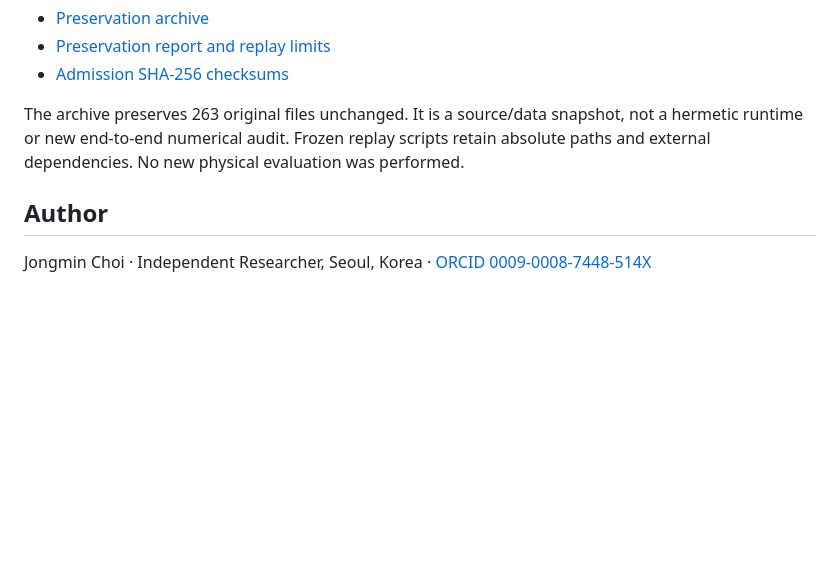
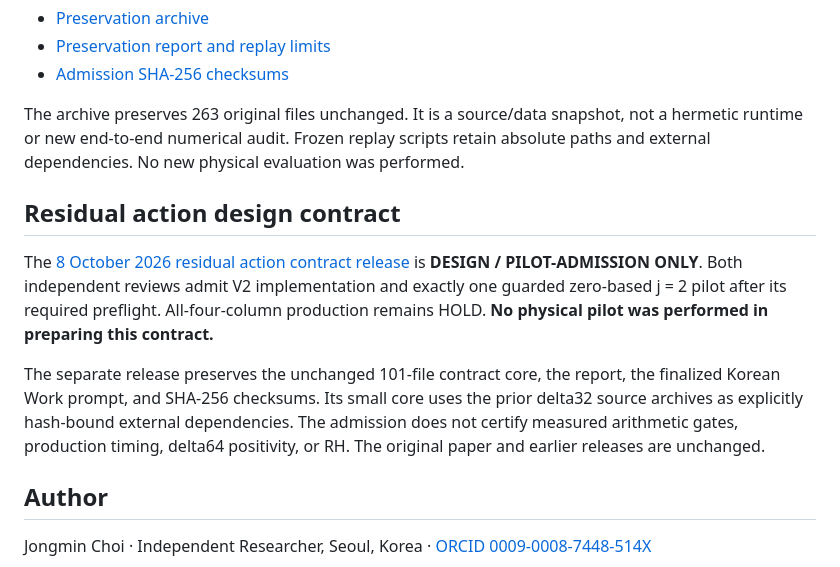
Before and after one commit to serabing-hash/theta-weighted-certificate, a Markdown page: README.md, the part around the change. Rendered like a GitHub page; blank space fills up the shorter version.

Commit message:
Document residual action design contract and guarded pilot admission

```diff
--- a/README.md
+++ b/README.md
@@ -70,6 +70,12 @@ The [8 October 2026 admission preservation release](https://github.com/serabing-
 
 The archive preserves 263 original files unchanged. It is a source/data snapshot, not a hermetic runtime or new end-to-end numerical audit. Frozen replay scripts retain absolute paths and external dependencies. No new physical evaluation was performed.
 
+## Residual action design contract
+
+The [8 October 2026 residual action contract release](https://github.com/serabing-hash/theta-weighted-certificate/releases/tag/v2026.10.08-residual-action-contract) is **DESIGN / PILOT-ADMISSION ONLY**. Both independent reviews admit V2 implementation and exactly one guarded zero-based j = 2 pilot after its required preflight. All-four-column production remains HOLD. **No physical pilot was performed in preparing this contract.**
+
+The separate release preserves the unchanged 101-file contract core, the report, the finalized Korean Work prompt, and SHA-256 checksums. Its small core uses the prior delta32 source archives as explicitly hash-bound external dependencies. The admission does not certify measured arithmetic gates, production timing, delta64 positivity, or RH. The original paper and earlier releases are unchanged.
+
 ## Author
 
 Jongmin Choi · Independent Researcher, Seoul, Korea · [ORCID 0009-0008-7448-514X](https://orcid.org/0009-0008-7448-514X)
```
